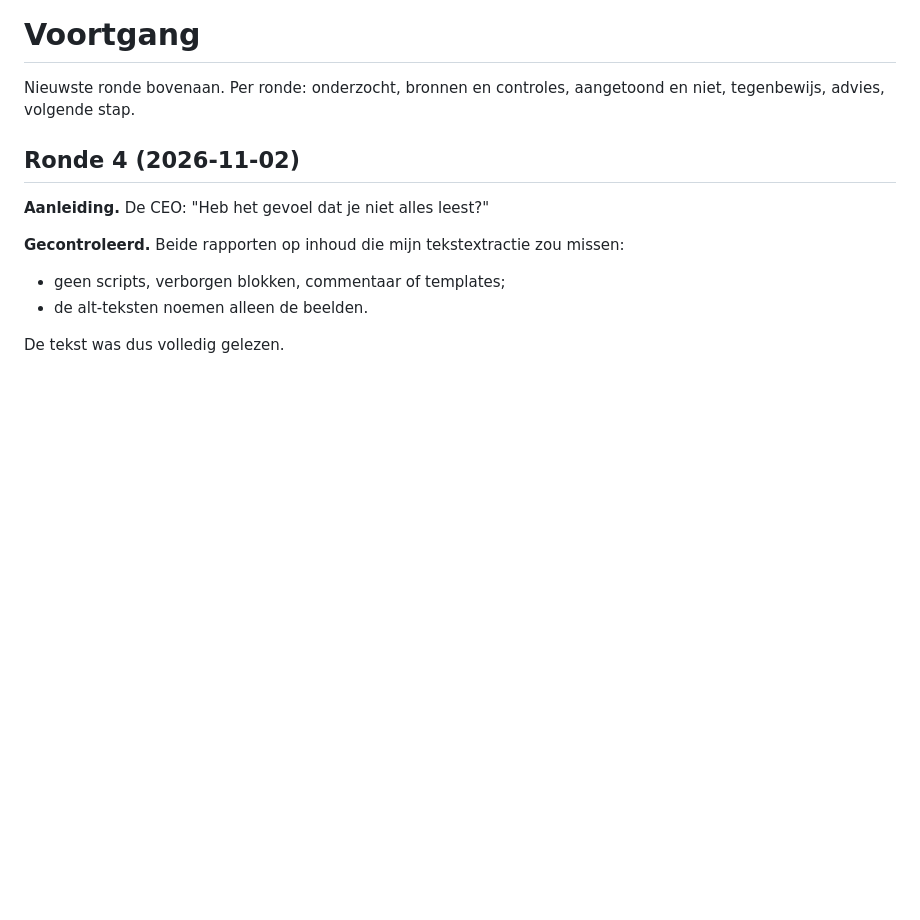
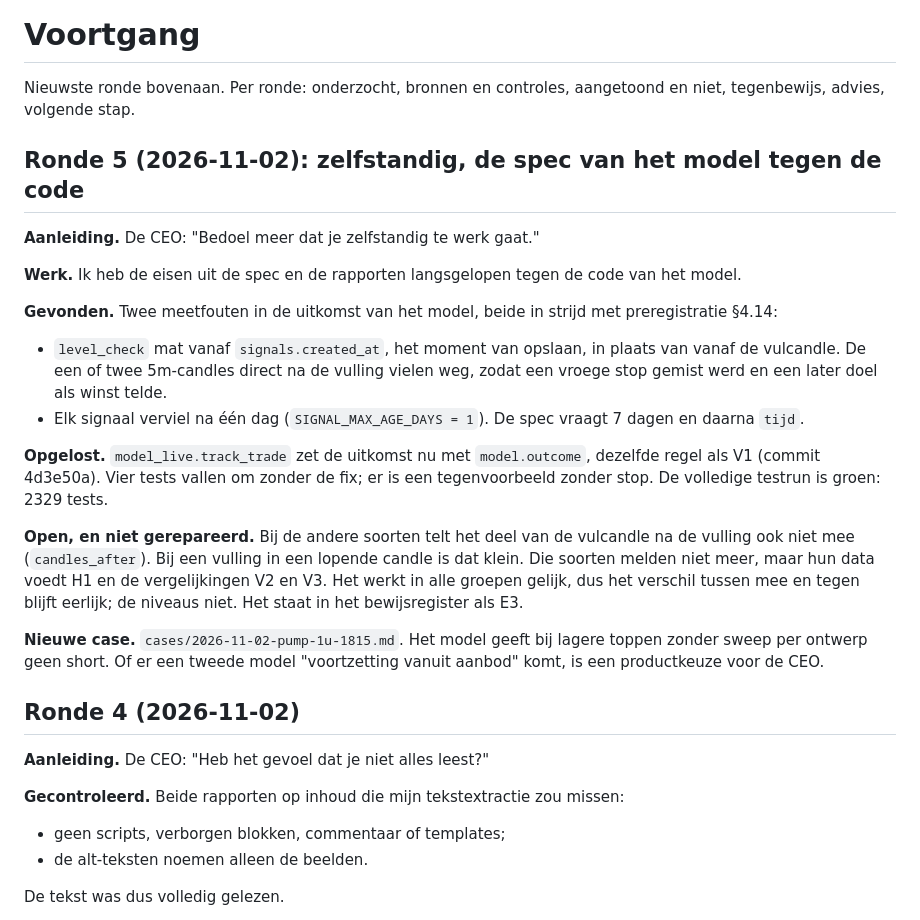
Before and after one commit to ramonhesrh-spec/Trade, a Markdown page: docs/onderzoek/voortgang.md, the part around the change. GitHub-like rendering; blank space fills up the shorter version.

Commit message:
Onderzoek ronde 5: meetfout model in bewijsregister (E3), PUMP 1u-case
Co-Authored-By: Claude Opus 5.5 <noreply@anthropic.com>
Claude-Session: https://claude.ai/code/session_0158UJv9DEL4vgwAx7p4HgZG

```diff
--- a/docs/onderzoek/voortgang.md
+++ b/docs/onderzoek/voortgang.md
@@ -1,6 +1,27 @@
 # Voortgang
 
 Nieuwste ronde bovenaan. Per ronde: onderzocht, bronnen en controles, aangetoond en niet, tegenbewijs, advies, volgende stap.
+
+## Ronde 5 (2026-11-02): zelfstandig, de spec van het model tegen de code
+
+**Aanleiding.** De CEO: "Bedoel meer dat je zelfstandig te werk gaat."
+
+**Werk.** Ik heb de eisen uit de spec en de rapporten langsgelopen tegen de code van het model.
+
+**Gevonden.** Twee meetfouten in de uitkomst van het model, beide in strijd met preregistratie §4.14:
+- `level_check` mat vanaf `signals.created_at`, het moment van opslaan, in plaats van vanaf de vulcandle. De een of twee 5m-candles
+  direct na de vulling vielen weg, zodat een vroege stop gemist werd en een later doel als winst telde.
+- Elk signaal verviel na één dag (`SIGNAL_MAX_AGE_DAYS = 1`). De spec vraagt 7 dagen en daarna `tijd`.
+
+**Opgelost.** `model_live.track_trade` zet de uitkomst nu met `model.outcome`, dezelfde regel als V1 (commit 4d3e50a). Vier tests vallen
+om zonder de fix; er is een tegenvoorbeeld zonder stop. De volledige testrun is groen: 2329 tests.
+
+**Open, en niet gerepareerd.** Bij de andere soorten telt het deel van de vulcandle na de vulling ook niet mee (`candles_after`). Bij een
+vulling in een lopende candle is dat klein. Die soorten melden niet meer, maar hun data voedt H1 en de vergelijkingen V2 en V3. Het werkt
+in alle groepen gelijk, dus het verschil tussen mee en tegen blijft eerlijk; de niveaus niet. Het staat in het bewijsregister als E3.
+
+**Nieuwe case.** `cases/2026-11-02-pump-1u-1815.md`. Het model geeft bij lagere toppen zonder sweep per ontwerp geen short. Of er een
+tweede model "voortzetting vanuit aanbod" komt, is een productkeuze voor de CEO.
 
 ## Ronde 4 (2026-11-02)
 
```
Also changed, not shown: docs/onderzoek/bewijsregister.md (+28 -0 lines), 1 other file.
